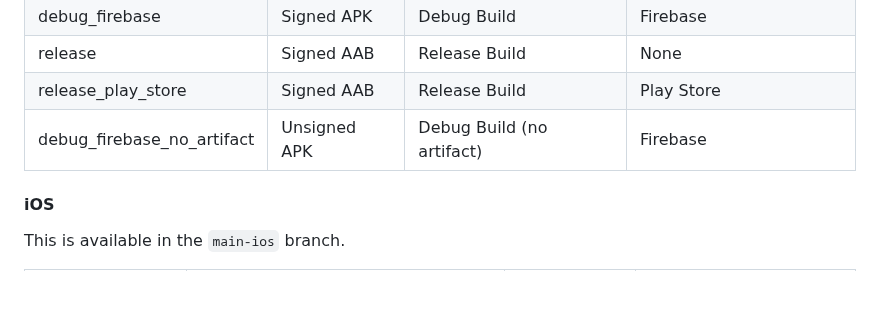
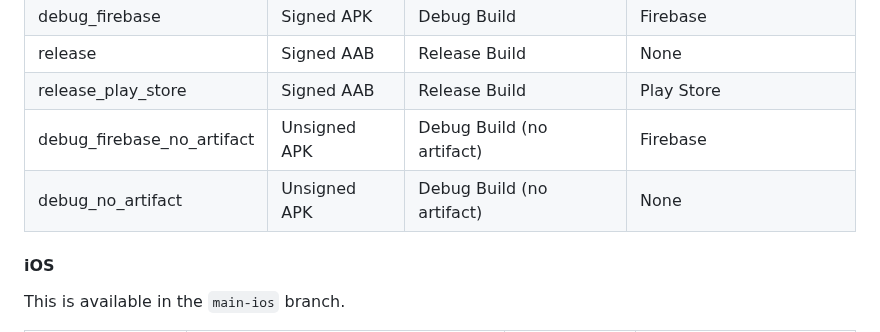
Before and after one commit to tramlinehq/ueno, a Markdown page: README.md, the part around the change. Drawn GitHub-style; blank space fills up the shorter version.

```diff
--- a/README.md
+++ b/README.md
@@ -51,6 +51,7 @@ You can get these files from our Google Cloud Storage account
 | release                            | Signed AAB    | Release Build       | None                   |
 | release_play_store                 | Signed AAB    | Release Build       | Play Store             |
 | debug_firebase_no_artifact         | Unsigned APK  | Debug Build (no artifact) | Firebase         |
+| debug_no_artifact                  | Unsigned APK  | Debug Build (no artifact) | None             |
 
 #### iOS
 
```
